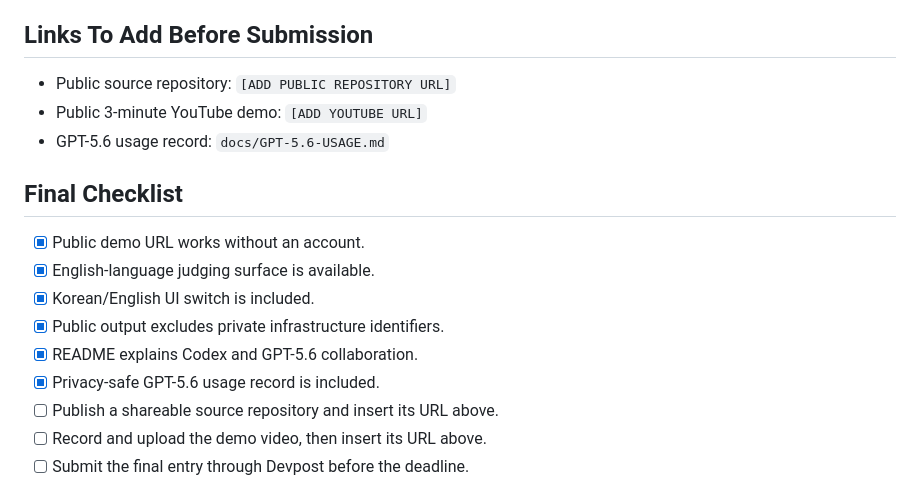
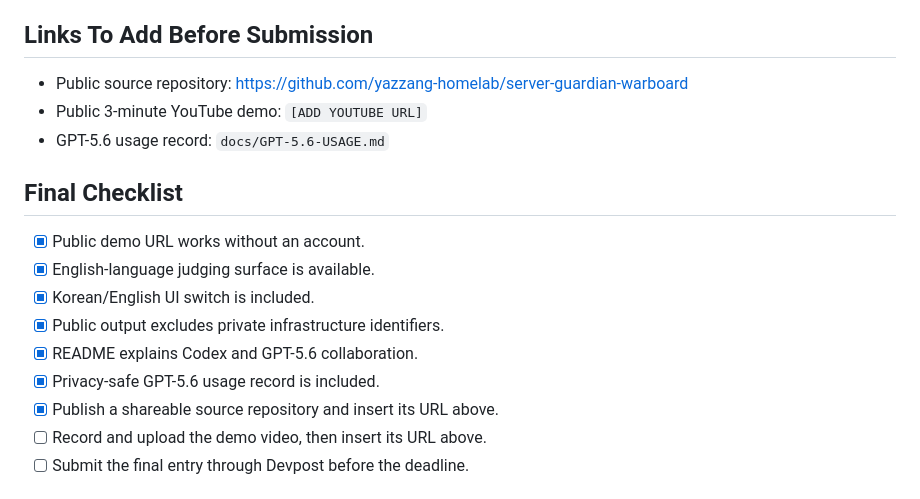
Before and after one commit to yazzang-homelab/server-guardian-warboard, a Markdown page: DEVPOST_SUBMISSION.md, the part around the change. Drawn GitHub-style.

```diff
--- a/DEVPOST_SUBMISSION.md
+++ b/DEVPOST_SUBMISSION.md
@@ -75,7 +75,7 @@ packages that preserve the same public redaction contract.
 
 ## Links To Add Before Submission
 
-- Public source repository: `[ADD PUBLIC REPOSITORY URL]`
+- Public source repository: https://github.com/yazzang-homelab/server-guardian-warboard
 - Public 3-minute YouTube demo: `[ADD YOUTUBE URL]`
 - GPT-5.6 usage record: `docs/GPT-5.6-USAGE.md`
 
@@ -87,7 +87,7 @@ packages that preserve the same public redaction contract.
 - [x] Public output excludes private infrastructure identifiers.
 - [x] README explains Codex and GPT-5.6 collaboration.
 - [x] Privacy-safe GPT-5.6 usage record is included.
-- [ ] Publish a shareable source repository and insert its URL above.
+- [x] Publish a shareable source repository and insert its URL above.
 - [ ] Record and upload the demo video, then insert its URL above.
 - [ ] Submit the final entry through Devpost before the deadline.
 
```
Also changed, not shown: README.md (+2 -0 lines).
